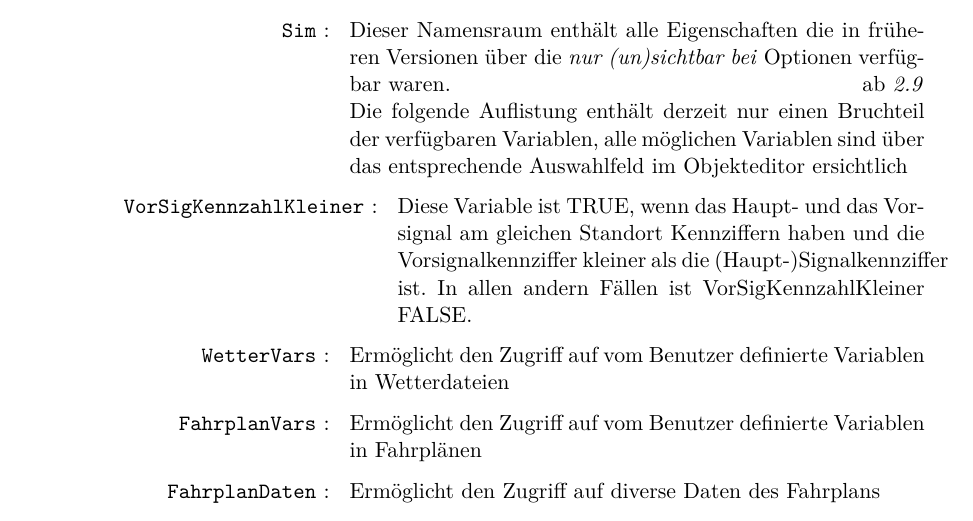
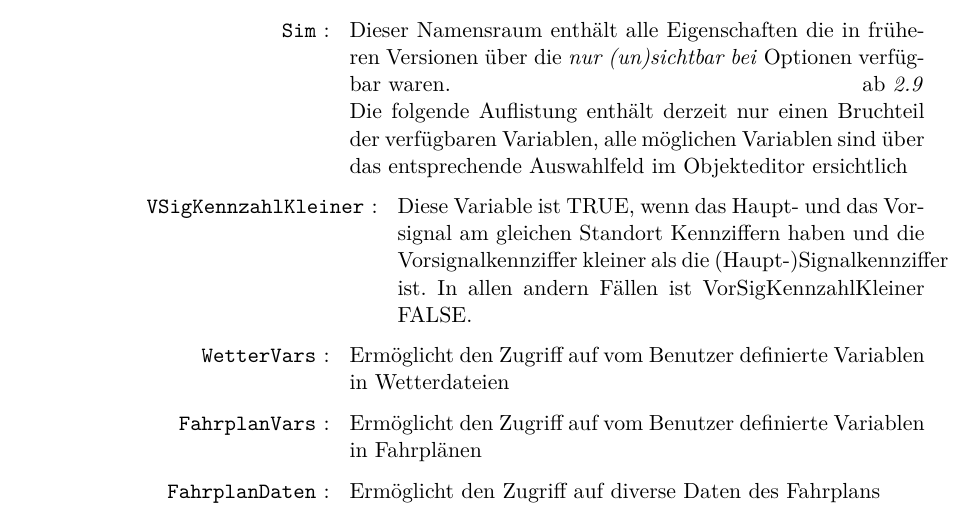
Before and after one commit to Loksim3D/loksim3d-doku, a LaTeX thesis (DetailDoku/LoksimDetailDoku.tex, which reads DetailDoku/editor/Objekte/LogischeAusdruecke.tex): part of page 25 of 65, cut so that both start at the same text. Compiled offline with pdfLaTeX.

Commit message:
fix typo vsigkennziffer

```diff
--- a/DetailDoku/editor/Objekte/LogischeAusdruecke.tex
+++ b/DetailDoku/editor/Objekte/LogischeAusdruecke.tex
@@ -37,7 +37,7 @@ Derzeit sind folgende Namensräume bzw Variablen definiert:
 Dieser Namensraum enthält alle Eigenschaften die in früheren Versionen über die \emph{nur (un)sichtbar bei} Optionen verfügbar waren.\abversion{2.9}
 Die folgende Auflistung enthält derzeit nur einen Bruchteil der verfügbaren Variablen, alle möglichen Variablen sind über das entsprechende Auswahlfeld im Objekteditor ersichtlich
 \begin{description}
-\item[\texttt{VorSigKennzahlKleiner}]
+\item[\texttt{VSigKennzahlKleiner}]
 Diese Variable ist TRUE, wenn das Haupt- und das Vorsignal am gleichen Standort Kennziffern haben und die Vorsignalkennziffer kleiner als die (Haupt-)Signalkennziffer ist. In allen andern Fällen ist VorSigKennzahlKleiner FALSE.
 \end{description}
 
```
